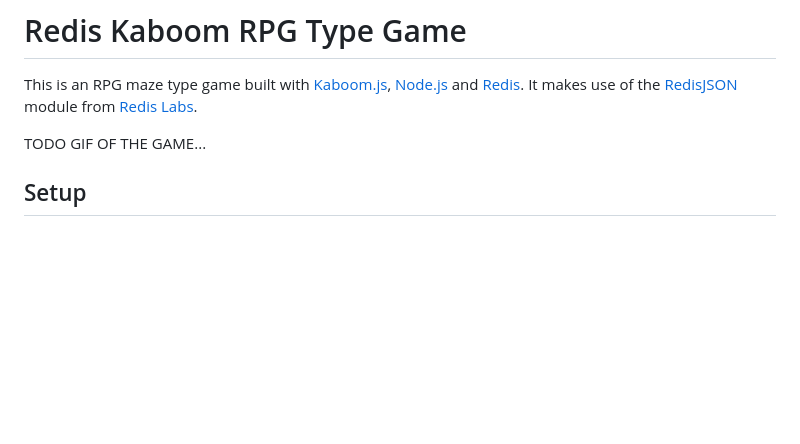
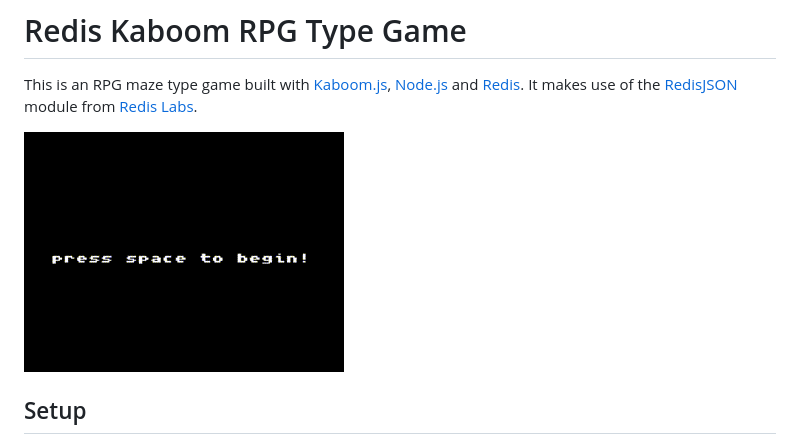
Before and after one commit to redis-developer/redis-kaboom-rpg, a Markdown page: README.md, the part around the change. Rendered like a GitHub page; pictures changed too: redis_kaboom_game.gif (added); blank space fills up the shorter version.

Commit message:
Adds GIF to README.

```diff
--- a/README.md
+++ b/README.md
@@ -2,7 +2,7 @@
 
 This is an RPG maze type game built with [Kaboom.js](https://kaboomjs.com/), [Node.js](https://nodejs.org/) and [Redis](https://redis.io).  It makes use of the [RedisJSON](https://redisjson.io) module from [Redis Labs](https://redislabs.com).
 
-TODO GIF OF THE GAME...
+![Demo of the game running](redis_kaboom_game.gif)
 
 ## Setup
 
```
